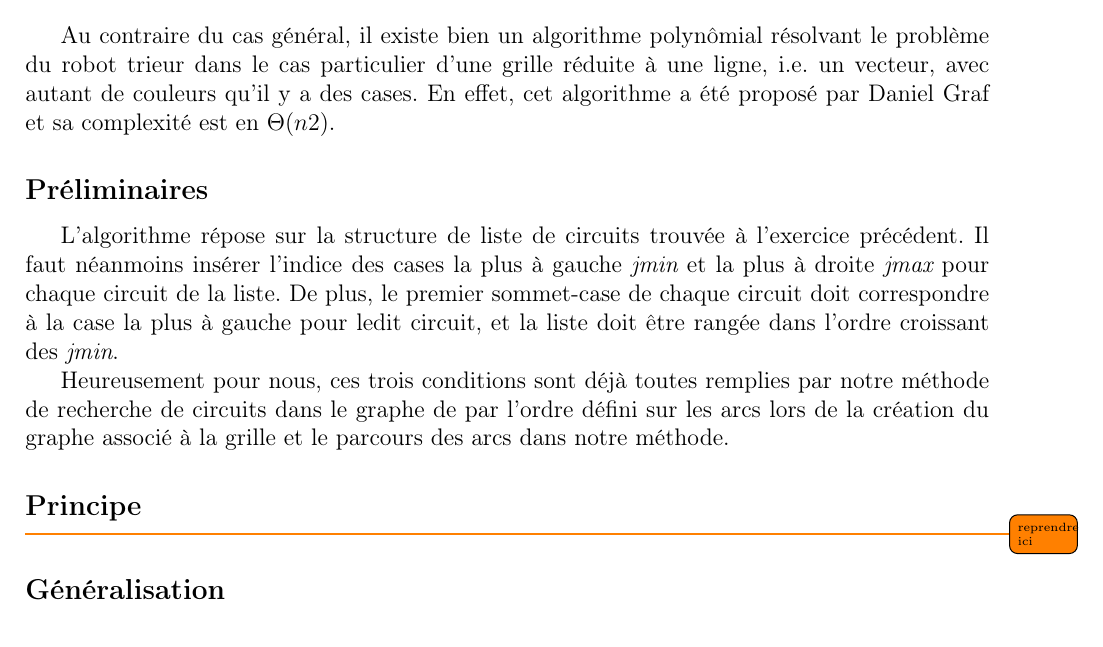
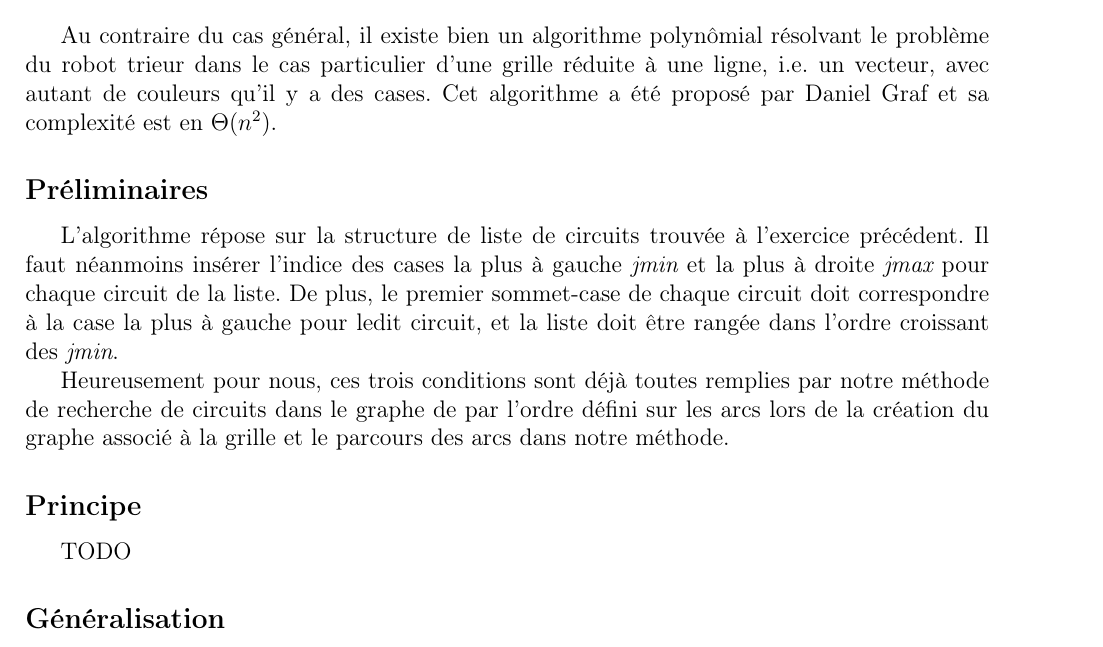
Before and after one commit to angelo-ortiz/SortingRobot, a LaTeX document (report/Rapport.tex): part of page 11 of 15, cut so that both start at the same text. Compiled offline with pdfLaTeX.

Commit message:
Minor fix

```diff
--- a/report/Rapport.tex
+++ b/report/Rapport.tex
@@ -450,8 +450,9 @@ parcours de la grille en moins de pas qu'auparavant.
 \section{Vecteur avec une case par couleur}
 Au contraire du cas g\'en\'eral, il existe bien un algorithme polyn\^omial r\'esolvant
 le probl\`eme du robot trieur dans le cas particulier d'une grille r\'eduite \`a une
-ligne, i.e.\ un vecteur, avec autant de couleurs qu'il y a des cases. En effet, cet
-algorithme a \'et\'e propos\'e par Daniel Graf et sa complexit\'e est en $\Theta(n2)$.
+ligne, i.e.\ un vecteur, avec autant de couleurs qu'il y a des cases. Cet
+algorithme a \'et\'e propos\'e par Daniel Graf et sa complexit\'e est en
+$\Theta(n^2)$.
 
 \subsection*{Pr\'eliminaires}
 L'algorithme r\'epose sur la structure de liste de circuits trouv\'ee \`a l'exercice
@@ -467,7 +468,7 @@ sur les arcs lors de la cr\'eation du graphe associ\'e \`a la grille et le parco
 des arcs dans notre m\'ethode.
 
 \subsection*{Principe}
-\todo{reprendre ici}
+TODO
 
 \subsection*{G\'en\'eralisation}
 On a beaucoup appr\'eci\'e l'algorithme de Daniel Graf. C'est pourquoi on s'en
```
Also changed, not shown: report/Rapport.pdf, 3 other files.
